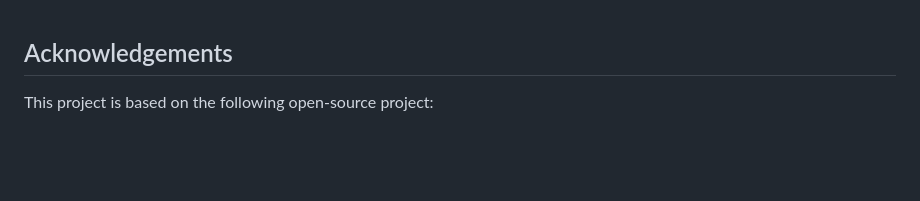
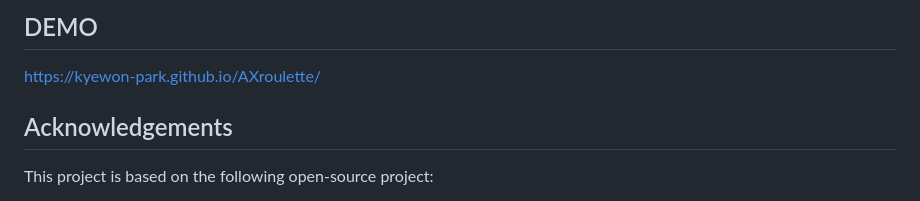
Before and after one commit to Kyewon-Park/AXroulette, a Markdown page: README.md, the part around the change. Drawn GitHub-style; blank space fills up the shorter version.

Commit message:
Add demo section to README
Add demo section with project link

```diff
--- a/README.md
+++ b/README.md
@@ -1,3 +1,6 @@
+## DEMO
+https://kyewon-park.github.io/AXroulette/
+
 ## Acknowledgements
 
 This project is based on the following open-source project:
```
